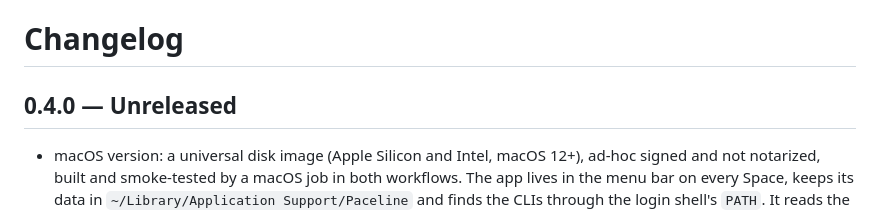
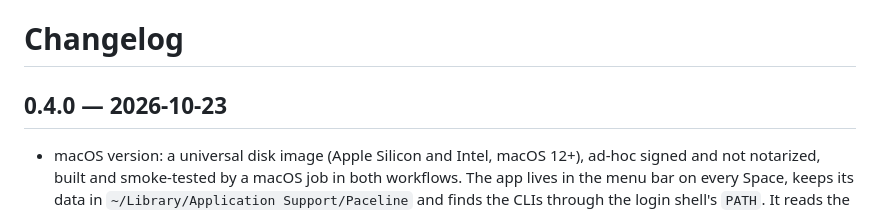
Before and after one commit to rafaelbauer-ai/Paceline, a Markdown page: CHANGELOG.md, the part around the change. GitHub-like rendering.

```diff
--- a/CHANGELOG.md
+++ b/CHANGELOG.md
@@ -1,6 +1,6 @@
 # Changelog
 
-## 0.4.0 — Unreleased
+## 0.4.0 — 2026-10-23
 
 - macOS version: a universal disk image (Apple Silicon and Intel, macOS 12+), ad-hoc signed and not notarized, built and smoke-tested by a macOS job in both workflows. The app lives in the menu bar on every Space, keeps its data in `~/Library/Application Support/Paceline` and finds the CLIs through the login shell's `PATH`. It reads the Claude Code login from the Keychain, opens the Claude sign-in in the terminal app and supports opening at login. Its shortcut is `Control+Option+V`. The automatic theme recognizes the desktop apps and terminals running one of the CLIs. Updates use their own manifest and a verified disk image.
 - Rename the app from TOKEN-VAULT to Paceline. The data folder beside the executable moves from `token-vault-data` to `paceline-data` on first start, a terminal bridge installed by an older build is re-pointed to it, the `vault` theme becomes `paceline`, and `TOKEN_VAULT_HOME`/`TOKEN_VAULT_CODEX_COMMAND` become `PACELINE_HOME`/`PACELINE_CODEX_COMMAND`.
```
Also changed, not shown: README.md (+15 -6 lines), README.pt-BR.md (+11 -2 lines), assets/demo.png.
